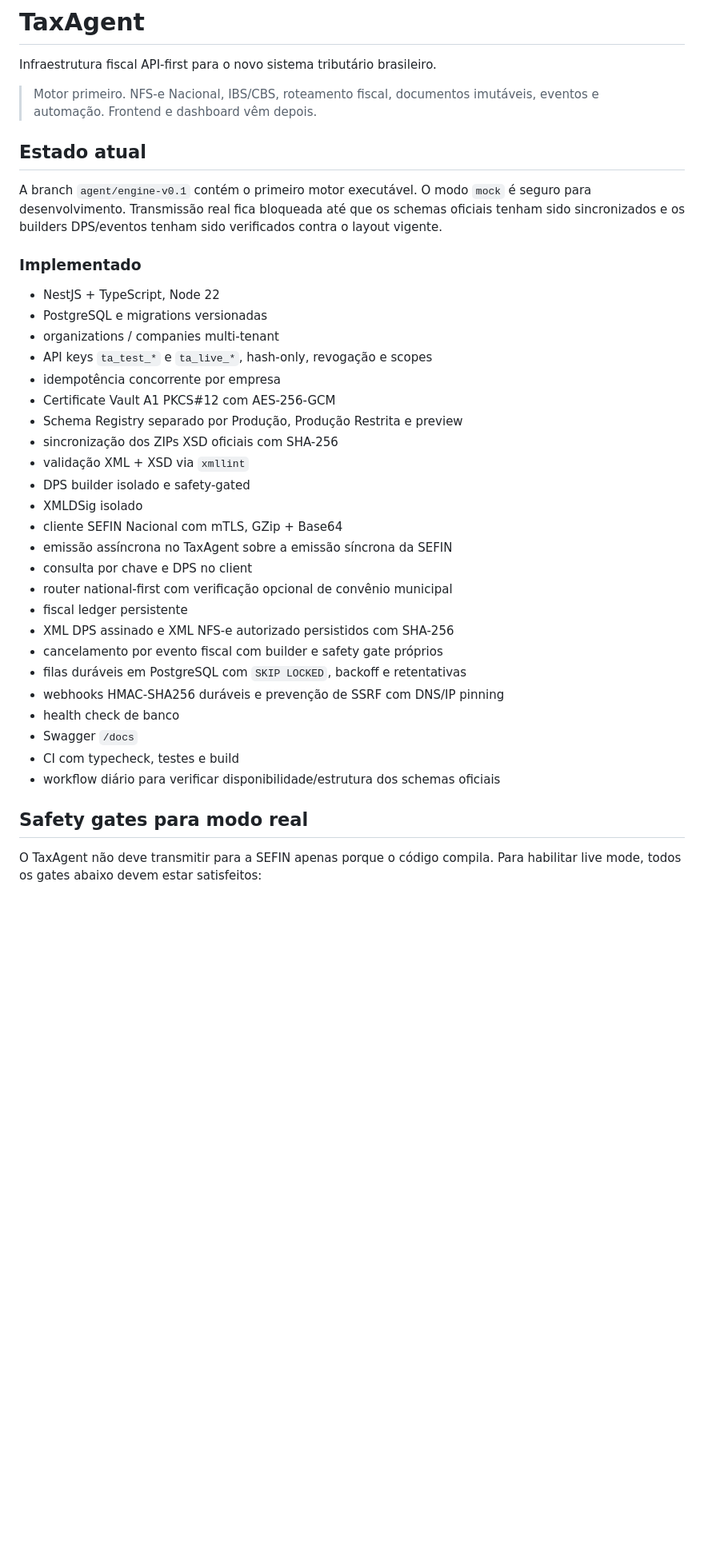
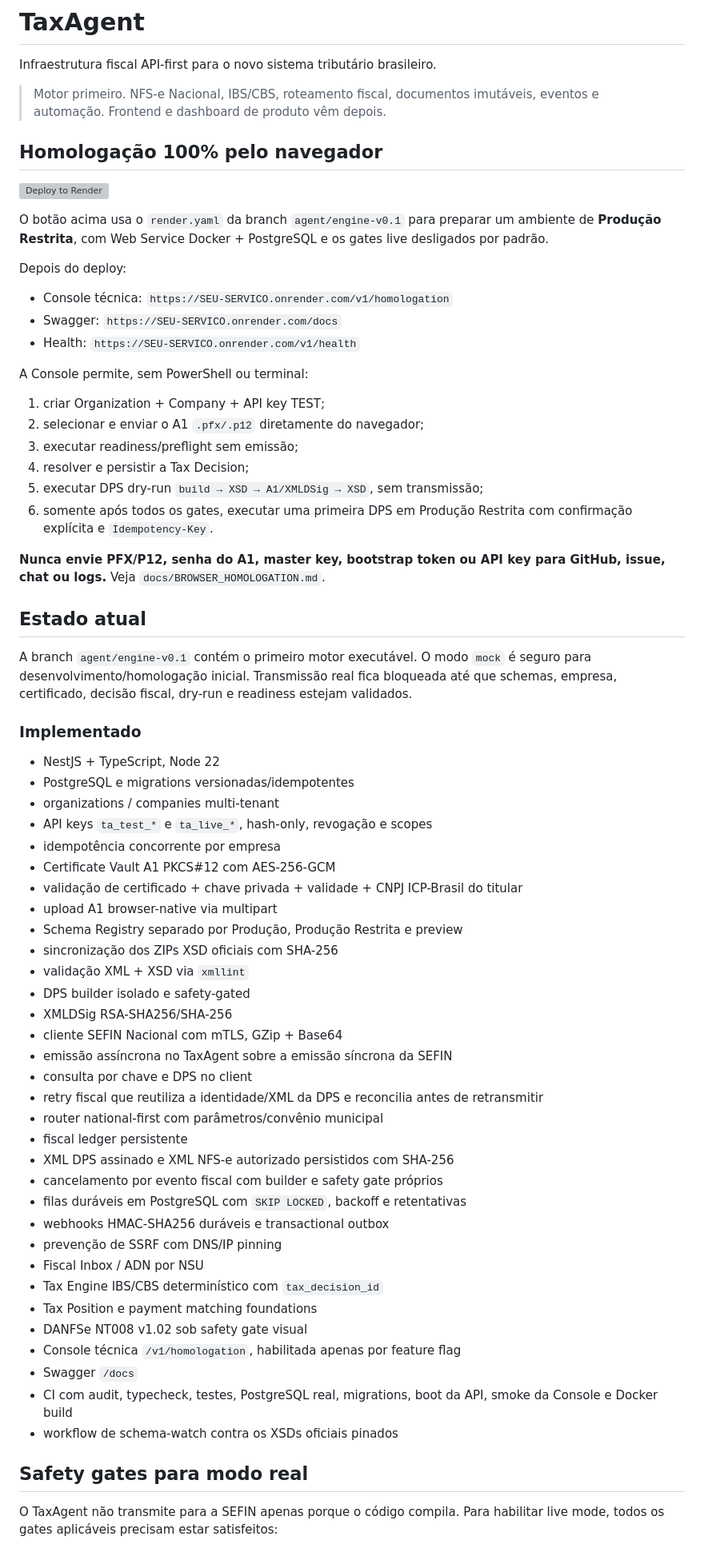
Before and after one commit to HenriqueGuilhermeUx/TaxAgent, a Markdown page: README.md, the part around one of its changes. Shown at 80% size. GitHub-like rendering; blank space fills up the shorter version; grey boxes are pictures that could not be loaded.

Commit message:
add one-click browser homologation deploy

```diff
--- a/README.md
+++ b/README.md
@@ -2,40 +2,71 @@
 
 Infraestrutura fiscal API-first para o novo sistema tributário brasileiro.
 
-> Motor primeiro. NFS-e Nacional, IBS/CBS, roteamento fiscal, documentos imutáveis, eventos e automação. Frontend e dashboard vêm depois.
+> Motor primeiro. NFS-e Nacional, IBS/CBS, roteamento fiscal, documentos imutáveis, eventos e automação. Frontend e dashboard de produto vêm depois.
+
+## Homologação 100% pelo navegador
+
+[![Deploy to Render](https://render.com/images/deploy-to-render-button.svg)](https://render.com/deploy?repo=https://github.com/HenriqueGuilhermeUx/TaxAgent/tree/agent/engine-v0.1)
+
+O botão acima usa o `render.yaml` da branch `agent/engine-v0.1` para preparar um ambiente de **Produção Restrita**, com Web Service Docker + PostgreSQL e os gates live desligados por padrão.
+
+Depois do deploy:
+
+- Console técnica: `https://SEU-SERVICO.onrender.com/v1/homologation`
+- Swagger: `https://SEU-SERVICO.onrender.com/docs`
+- Health: `https://SEU-SERVICO.onrender.com/v1/health`
+
+A Console permite, sem PowerShell ou terminal:
+
+1. criar Organization + Company + API key TEST;
+2. selecionar e enviar o A1 `.pfx/.p12` diretamente do navegador;
+3. executar readiness/preflight sem emissão;
+4. resolver e persistir a Tax Decision;
+5. executar DPS dry-run `build → XSD → A1/XMLDSig → XSD`, sem transmissão;
+6. somente após todos os gates, executar uma primeira DPS em Produção Restrita com confirmação explícita e `Idempotency-Key`.
+
+**Nunca envie PFX/P12, senha do A1, master key, bootstrap token ou API key para GitHub, issue, chat ou logs.** Veja `docs/BROWSER_HOMOLOGATION.md`.
 
 ## Estado atual
 
-A branch `agent/engine-v0.1` contém o primeiro motor executável. O modo `mock` é seguro para desenvolvimento. Transmissão real fica bloqueada até que os schemas oficiais tenham sido sincronizados e os builders DPS/eventos tenham sido verificados contra o layout vigente.
+A branch `agent/engine-v0.1` contém o primeiro motor executável. O modo `mock` é seguro para desenvolvimento/homologação inicial. Transmissão real fica bloqueada até que schemas, empresa, certificado, decisão fiscal, dry-run e readiness estejam validados.
 
 ### Implementado
 
 - NestJS + TypeScript, Node 22
-- PostgreSQL e migrations versionadas
+- PostgreSQL e migrations versionadas/idempotentes
 - organizations / companies multi-tenant
 - API keys `ta_test_*` e `ta_live_*`, hash-only, revogação e scopes
 - idempotência concorrente por empresa
 - Certificate Vault A1 PKCS#12 com AES-256-GCM
+- validação de certificado + chave privada + validade + CNPJ ICP-Brasil do titular
+- upload A1 browser-native via multipart
 - Schema Registry separado por Produção, Produção Restrita e preview
 - sincronização dos ZIPs XSD oficiais com SHA-256
 - validação XML + XSD via `xmllint`
 - DPS builder isolado e safety-gated
-- XMLDSig isolado
+- XMLDSig RSA-SHA256/SHA-256
 - cliente SEFIN Nacional com mTLS, GZip + Base64
 - emissão assíncrona no TaxAgent sobre a emissão síncrona da SEFIN
 - consulta por chave e DPS no client
-- router national-first com verificação opcional de convênio municipal
+- retry fiscal que reutiliza a identidade/XML da DPS e reconcilia antes de retransmitir
+- router national-first com parâmetros/convênio municipal
 - fiscal ledger persistente
 - XML DPS assinado e XML NFS-e autorizado persistidos com SHA-256
 - cancelamento por evento fiscal com builder e safety gate próprios
 - filas duráveis em PostgreSQL com `SKIP LOCKED`, backoff e retentativas
-- webhooks HMAC-SHA256 duráveis e prevenção de SSRF com DNS/IP pinning
-- health check de banco
+- webhooks HMAC-SHA256 duráveis e transactional outbox
+- prevenção de SSRF com DNS/IP pinning
+- Fiscal Inbox / ADN por NSU
+- Tax Engine IBS/CBS determinístico com `tax_decision_id`
+- Tax Position e payment matching foundations
+- DANFSe NT008 v1.02 sob safety gate visual
+- Console técnica `/v1/homologation`, habilitada apenas por feature flag
 - Swagger `/docs`
-- CI com typecheck, testes e build
-- workflow diário para verificar disponibilidade/estrutura dos schemas oficiais
+- CI com audit, typecheck, testes, PostgreSQL real, migrations, boot da API, smoke da Console e Docker build
+- workflow de schema-watch contra os XSDs oficiais pinados
 
 ## Safety gates para modo real
 
-O TaxAgent não deve transmitir para a SEFIN apenas porque o código compila. Para habilitar live mode, todos os gates abaixo devem estar satisfeitos:
+O TaxAgent não transmite para a SEFIN apenas porque o código compila. Para habilitar live mode, todos os gates aplicáveis precisam estar satisfeitos:
 
```
Also changed, not shown: other parts of README.md (+19 -20 lines).
